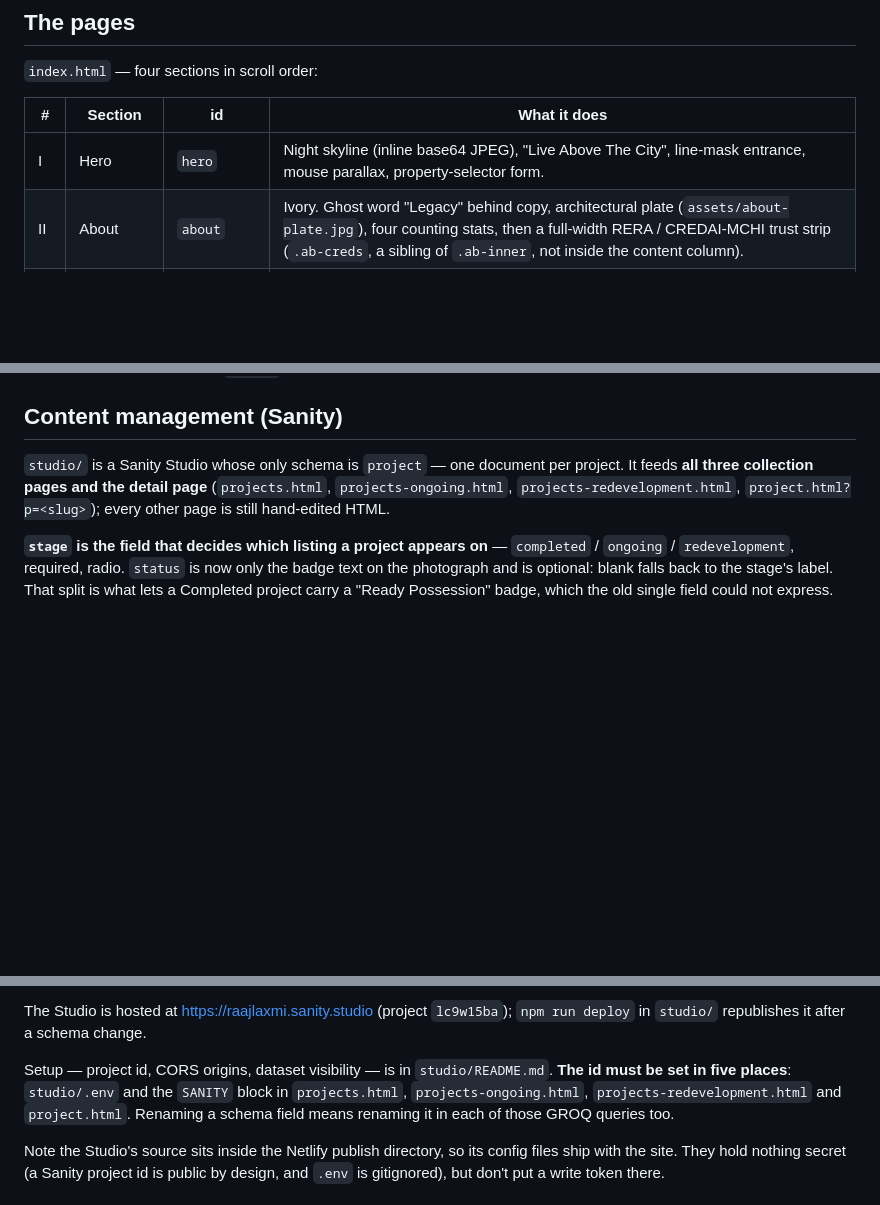
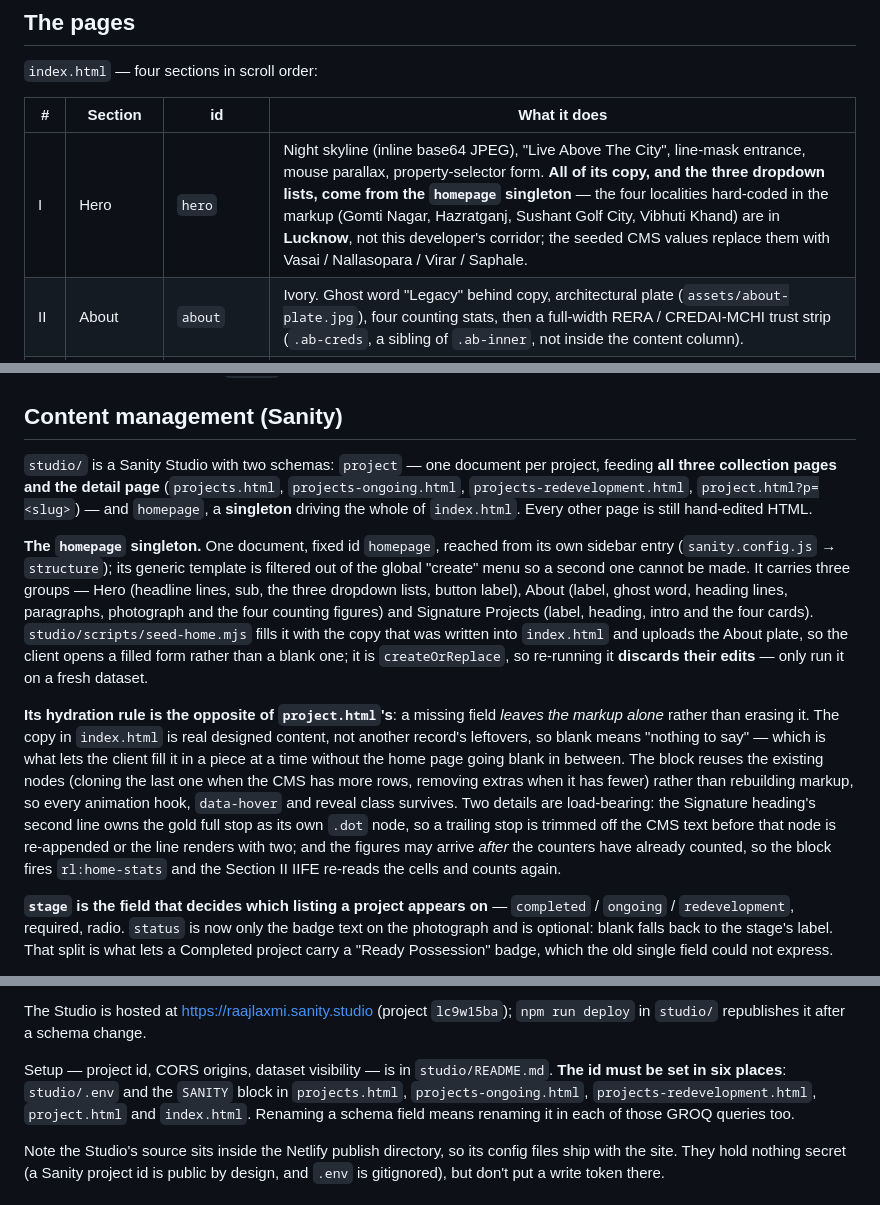
Before and after one commit to magnusrealtorsmktg-coder/raajlaxmi-site, a Markdown page: CLAUDE.md, 3 parts joined by grey strips. Drawn GitHub-style; blank space fills up the shorter version.

Commit message:
Document the homepage singleton in CLAUDE.md
Records the new schema and its sidebar entry, the hydration rule that
inverts project.html's (blank leaves the markup rather than erasing
it), the two load-bearing details in the paint block, and that
seed-home.mjs is createOrReplace and so discards client edits.

Also notes the projectId now lives in six files rather than five, the
deliberate exception to the "no inline background on .ab-photo" rule,
and that the hero's hard-coded localities are Lucknow ones.

Co-Authored-By: Claude Opus 5 <noreply@anthropic.com>

```diff
--- a/CLAUDE.md
+++ b/CLAUDE.md
@@ -121,7 +121,7 @@ Check at 1440×900, 1024×800 and 420×860; scroll the full page; confirm no con
 
 | # | Section | id | What it does |
 |---|---------|-----|--------------|
-| I | Hero | `hero` | Night skyline (inline base64 JPEG), "Live Above The City", line-mask entrance, mouse parallax, property-selector form. |
+| I | Hero | `hero` | Night skyline (inline base64 JPEG), "Live Above The City", line-mask entrance, mouse parallax, property-selector form. **All of its copy, and the three dropdown lists, come from the `homepage` singleton** — the four localities hard-coded in the markup (Gomti Nagar, Hazratganj, Sushant Golf City, Vibhuti Khand) are in **Lucknow**, not this developer's corridor; the seeded CMS values replace them with Vasai / Nallasopara / Virar / Saphale. |
 | II | About | `about` | Ivory. Ghost word "Legacy" behind copy, architectural plate (`assets/about-plate.jpg`), four counting stats, then a full-width RERA / CREDAI-MCHI trust strip (`.ab-creds`, a sibling of `.ab-inner`, not inside the content column). |
 | III | Signature Projects | `signature` | Four project cards, corner blueprint decor with slow parallax, rotating seal. The section now ends on the card grid, so its **bottom** padding alone sets the run into Why — it mirrors `.about`'s (`clamp(5rem,14vh,140px)`) rather than its own top. |
 | IV | Why Raajlaxmi | `why` | Team photograph as the feature plate (`assets/why-team.jpg`), four numbered rows, a year timeline (2004→2026), closing quote + spinning seal. The auto-scrolling brand marquee (`.why-carousel`) that used to sit before the quote is gone — Section X replaced it. |
@@ -209,10 +209,36 @@ Anything that should animate in after the cover lifts registers with **`window.o
 
 ## Content management (Sanity)
 
-`studio/` is a Sanity Studio whose only schema is `project` — one document per
-project. It feeds **all three collection pages and the detail page**
+`studio/` is a Sanity Studio with two schemas: `project` — one document per
+project, feeding **all three collection pages and the detail page**
 (`projects.html`, `projects-ongoing.html`, `projects-redevelopment.html`,
-`project.html?p=<slug>`); every other page is still hand-edited HTML.
+`project.html?p=<slug>`) — and `homepage`, a **singleton** driving the whole of
+`index.html`. Every other page is still hand-edited HTML.
+
+**The `homepage` singleton.** One document, fixed id `homepage`, reached from
+its own sidebar entry (`sanity.config.js` → `structure`); its generic template
+is filtered out of the global "create" menu so a second one cannot be made. It
+carries three groups — Hero (headline lines, sub, the three dropdown lists,
+button label), About (label, ghost word, heading lines, paragraphs, photograph
+and the four counting figures) and Signature Projects (label, heading, intro and
+the four cards). `studio/scripts/seed-home.mjs` fills it with the copy that was
+written into `index.html` and uploads the About plate, so the client opens a
+filled form rather than a blank one; it is `createOrReplace`, so re-running it
+**discards their edits** — only run it on a fresh dataset.
+
+**Its hydration rule is the opposite of `project.html`'s**: a missing field
+*leaves the markup alone* rather than erasing it. The copy in `index.html` is
+real designed content, not another record's leftovers, so blank means "nothing
+to say" — which is what lets the client fill it in a piece at a time without the
+home page going blank in between. The block reuses the existing nodes (cloning
+the last one when the CMS has more rows, removing extras when it has fewer)
+rather than rebuilding markup, so every animation hook, `data-hover` and reveal
+class survives. Two details are load-bearing: the Signature heading's second
+line owns the gold full stop as its own `.dot` node, so a trailing stop is
+trimmed off the CMS text before that node is re-appended or the line renders
+with two; and the figures may arrive *after* the counters have already counted,
+so the block fires `rl:home-stats` and the Section II IIFE re-reads the cells
+and counts again.
 
 **`stage` is the field that decides which listing a project appears on** —
 `completed` / `ongoing` / `redevelopment`, required, radio. `status` is now only
@@ -248,9 +274,9 @@ The Studio is hosted at <https://raajlaxmi.sanity.studio> (project `lc9w15ba`);
 `npm run deploy` in `studio/` republishes it after a schema change.
 
 Setup — project id, CORS origins, dataset visibility — is in `studio/README.md`.
-**The id must be set in five places**: `studio/.env` and the `SANITY` block in
-`projects.html`, `projects-ongoing.html`, `projects-redevelopment.html` and
-`project.html`. Renaming a schema field means renaming it in each of those GROQ
+**The id must be set in six places**: `studio/.env` and the `SANITY` block in
+`projects.html`, `projects-ongoing.html`, `projects-redevelopment.html`,
+`project.html` and `index.html`. Renaming a schema field means renaming it in each of those GROQ
 queries too.
 
 Note the Studio's source sits inside the Netlify publish directory, so its config
```
Also changed, not shown: other parts of CLAUDE.md (+1 -1 lines).
